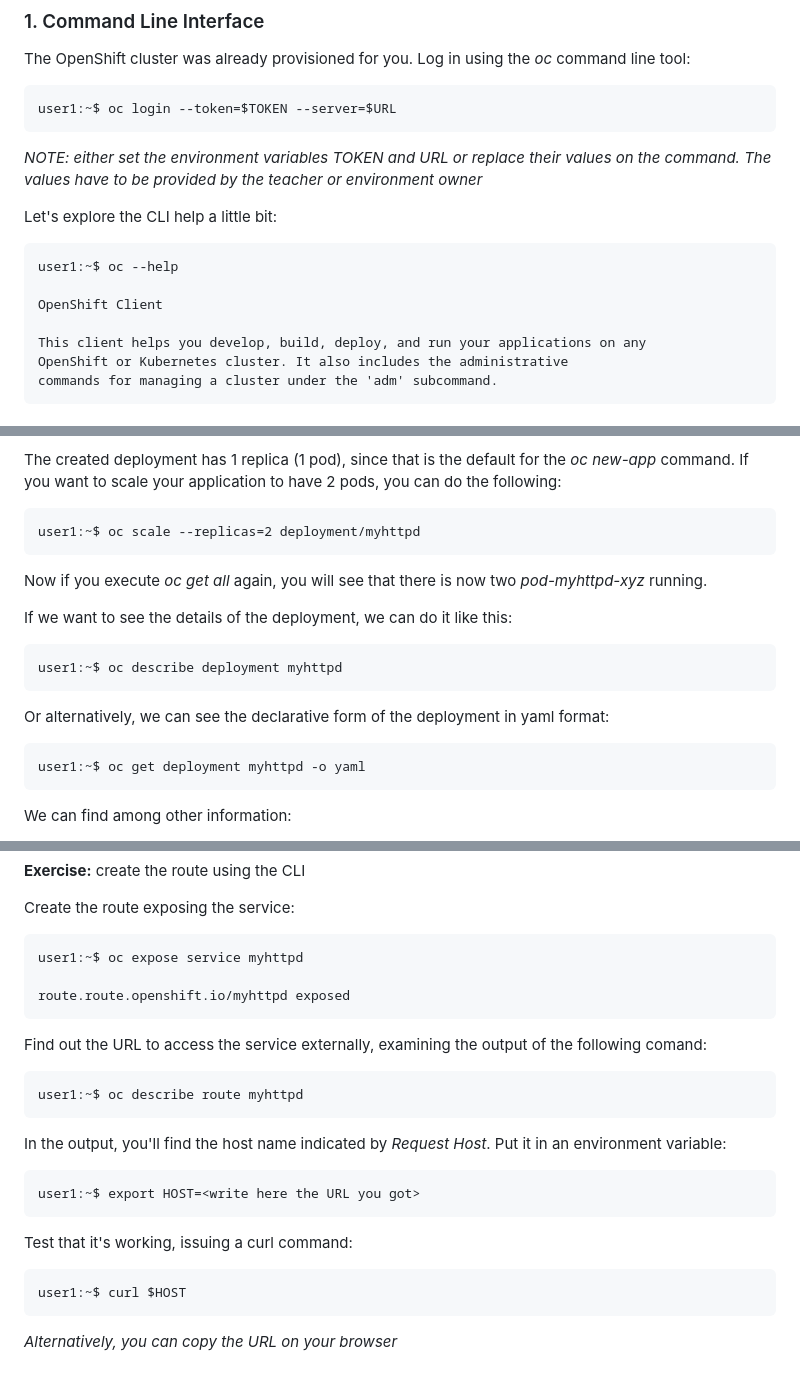
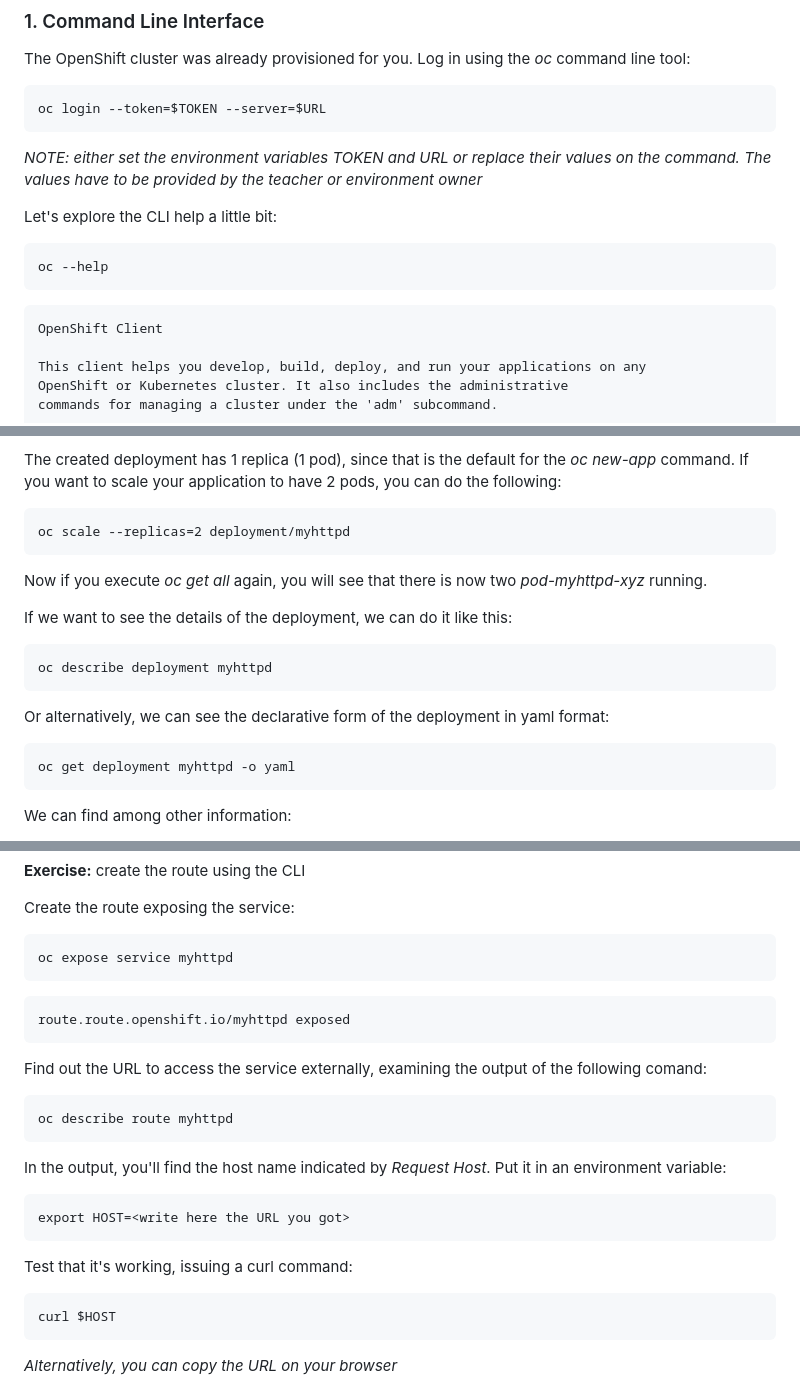
Before and after one commit to IBM/csm-dach-cloud-native-labs, a Markdown page: day-2/openshift.md, 3 parts joined by grey strips. Drawn GitHub-style.

````diff
--- a/day-2/openshift.md
+++ b/day-2/openshift.md
@@ -17,14 +17,15 @@ _OpenShift is an enterprise-grade, certified Kubernetes distribution with additi
 
 The OpenShift cluster was already provisioned for you. Log in using the _oc_ command line tool:
 ```
-user1:~$ oc login --token=$TOKEN --server=$URL
+oc login --token=$TOKEN --server=$URL
 ```
 _NOTE: either set the environment variables TOKEN and URL or replace their values on the command. The values have to be provided by the teacher or environment owner_
 
 Let's explore the CLI help a little bit:
 ```
-user1:~$ oc --help
-
+oc --help
+```
+```
 OpenShift Client
 
 This client helps you develop, build, deploy, and run your applications on any
@@ -154,18 +157,18 @@ _A Service serves as an internal load balancer. It identifies a set of replicate
 
 The created deployment has 1 replica (1 pod), since that is the default for the _oc new-app_ command. If you want to scale your application to have 2 pods, you can do the following:
 ```
-user1:~$ oc scale --replicas=2 deployment/myhttpd
+oc scale --replicas=2 deployment/myhttpd
 ```
 Now if you execute _oc get all_ again, you will see that there is now two _pod-myhttpd-xyz_ running.
 
 If we want to see the details of the deployment, we can do it like this:
 ```
-user1:~$ oc describe deployment myhttpd
+oc describe deployment myhttpd
 ```
 
 Or alternatively, we can see the declarative form of the deployment in yaml format:
 ```
-user1:~$ oc get deployment myhttpd -o yaml
+oc get deployment myhttpd -o yaml
 ```
 
 We can find among other information:
@@ -186,23 +189,24 @@ __Exercise:__ create the route using the CLI
 
 Create the route exposing the service:
 ```
-user1:~$ oc expose service myhttpd
-
+oc expose service myhttpd
+```
+```
 route.route.openshift.io/myhttpd exposed
 ```
 
 Find out the URL to access the service externally, examining the output of the following comand:
 ```
-user1:~$ oc describe route myhttpd
+oc describe route myhttpd
 ```
 In the output, you'll find the host name indicated by _Request Host_. Put it in an environment variable:
 ```
-user1:~$ export HOST=<write here the URL you got>
+export HOST=<write here the URL you got>
 ```
 
 Test that it's working, issuing a curl command:
 ```
-user1:~$ curl $HOST
+curl $HOST
 ```
 
 _Alternatively, you can copy the URL on your browser_
````
Also changed, not shown: other parts of day-2/openshift.md (+8 -6 lines).
